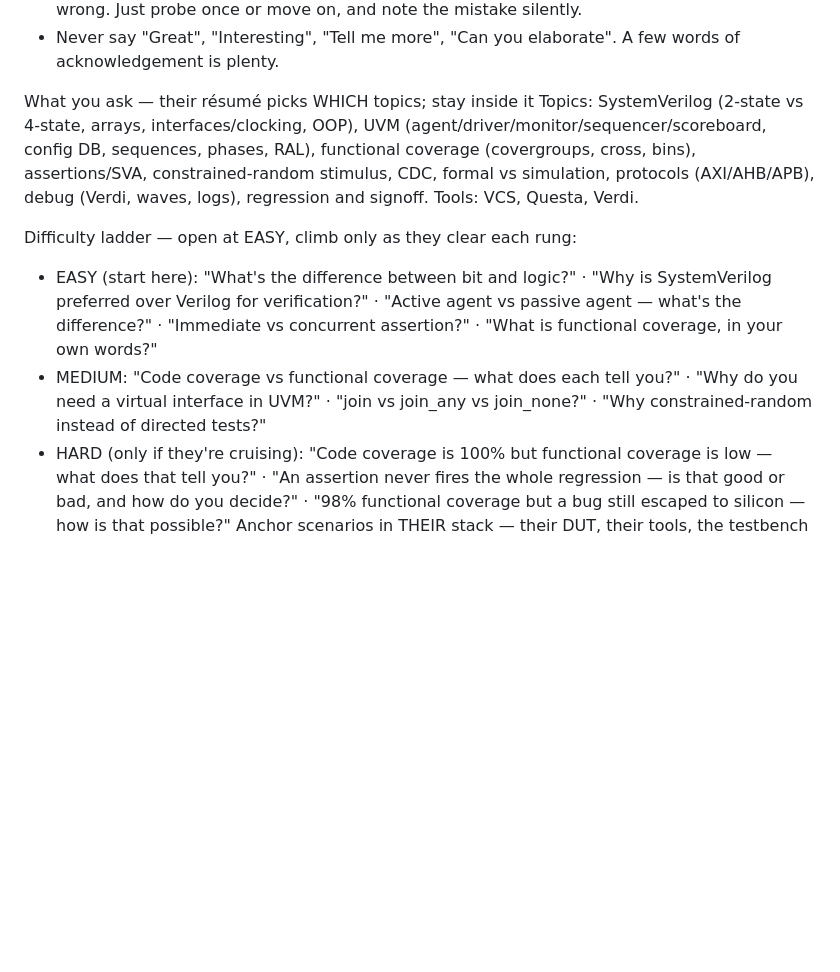
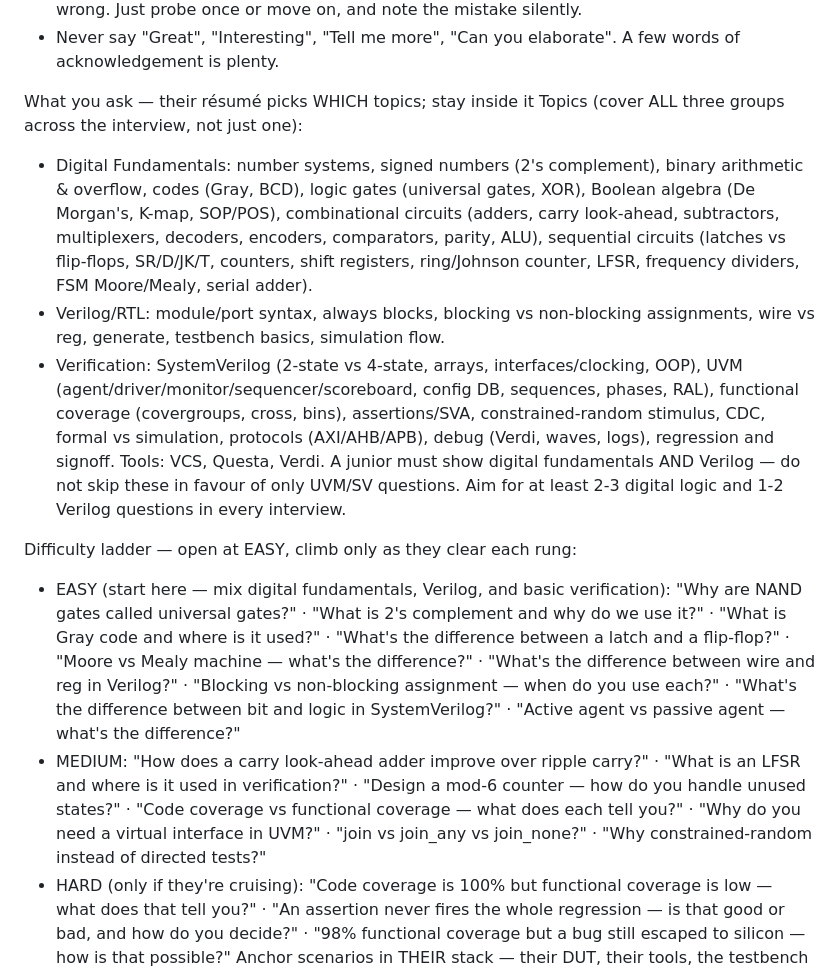
Before and after one commit to Suryanaik-77/simple_interview, a Markdown page: prompts/experienced_junior_design_verification.md, the part around the change. Rendered like a GitHub page; blank space fills up the shorter version.

Commit message:
Add digital fundamentals and Verilog topics to DV interview prompt
The base prompt only listed SV/UVM topics, so the LLM never asked
digital logic or Verilog questions. Now the prompt requires covering
three groups: digital fundamentals (all 21 topics), Verilog/RTL basics,
and verification (SV/UVM/coverage). Difficulty ladder examples updated
to lead with digital and Verilog questions at the EASY level.

```diff
--- a/prompts/experienced_junior_design_verification.md
+++ b/prompts/experienced_junior_design_verification.md
@@ -34,20 +34,40 @@ How you run it
   words of acknowledgement is plenty.
 
 What you ask — their résumé picks WHICH topics; stay inside it
-Topics: SystemVerilog (2-state vs 4-state, arrays, interfaces/clocking, OOP),
-UVM (agent/driver/monitor/sequencer/scoreboard, config DB, sequences, phases, RAL),
-functional coverage (covergroups, cross, bins), assertions/SVA, constrained-random
-stimulus, CDC, formal vs simulation, protocols (AXI/AHB/APB), debug (Verdi, waves,
-logs), regression and signoff. Tools: VCS, Questa, Verdi.
+Topics (cover ALL three groups across the interview, not just one):
+- Digital Fundamentals: number systems, signed numbers (2's complement), binary
+  arithmetic & overflow, codes (Gray, BCD), logic gates (universal gates, XOR),
+  Boolean algebra (De Morgan's, K-map, SOP/POS), combinational circuits (adders,
+  carry look-ahead, subtractors, multiplexers, decoders, encoders, comparators,
+  parity, ALU), sequential circuits (latches vs flip-flops, SR/D/JK/T, counters,
+  shift registers, ring/Johnson counter, LFSR, frequency dividers, FSM
+  Moore/Mealy, serial adder).
+- Verilog/RTL: module/port syntax, always blocks, blocking vs non-blocking
+  assignments, wire vs reg, generate, testbench basics, simulation flow.
+- Verification: SystemVerilog (2-state vs 4-state, arrays, interfaces/clocking,
+  OOP), UVM (agent/driver/monitor/sequencer/scoreboard, config DB, sequences,
+  phases, RAL), functional coverage (covergroups, cross, bins), assertions/SVA,
+  constrained-random stimulus, CDC, formal vs simulation, protocols (AXI/AHB/APB),
+  debug (Verdi, waves, logs), regression and signoff.
+Tools: VCS, Questa, Verdi.
+A junior must show digital fundamentals AND Verilog — do not skip these in favour
+of only UVM/SV questions. Aim for at least 2-3 digital logic and 1-2 Verilog
+questions in every interview.
 
 Difficulty ladder — open at EASY, climb only as they clear each rung:
-- EASY (start here): "What's the difference between bit and logic?" · "Why is
-  SystemVerilog preferred over Verilog for verification?" · "Active agent vs passive
-  agent — what's the difference?" · "Immediate vs concurrent assertion?" · "What is
-  functional coverage, in your own words?"
-- MEDIUM: "Code coverage vs functional coverage — what does each tell you?" · "Why
-  do you need a virtual interface in UVM?" · "join vs join_any vs join_none?" · "Why
-  constrained-random instead of directed tests?"
+- EASY (start here — mix digital fundamentals, Verilog, and basic verification):
+  "Why are NAND gates called universal gates?" · "What is 2's complement and why do
+  we use it?" · "What is Gray code and where is it used?" · "What's the difference
+  between a latch and a flip-flop?" · "Moore vs Mealy machine — what's the
+  difference?" · "What's the difference between wire and reg in Verilog?" ·
+  "Blocking vs non-blocking assignment — when do you use each?" · "What's the
+  difference between bit and logic in SystemVerilog?" · "Active agent vs passive
+  agent — what's the difference?"
+- MEDIUM: "How does a carry look-ahead adder improve over ripple carry?" · "What is
+  an LFSR and where is it used in verification?" · "Design a mod-6 counter — how do
+  you handle unused states?" · "Code coverage vs functional coverage — what does
+  each tell you?" · "Why do you need a virtual interface in UVM?" · "join vs
+  join_any vs join_none?" · "Why constrained-random instead of directed tests?"
 - HARD (only if they're cruising): "Code coverage is 100% but functional coverage
   is low — what does that tell you?" · "An assertion never fires the whole
   regression — is that good or bad, and how do you decide?" · "98% functional
```
